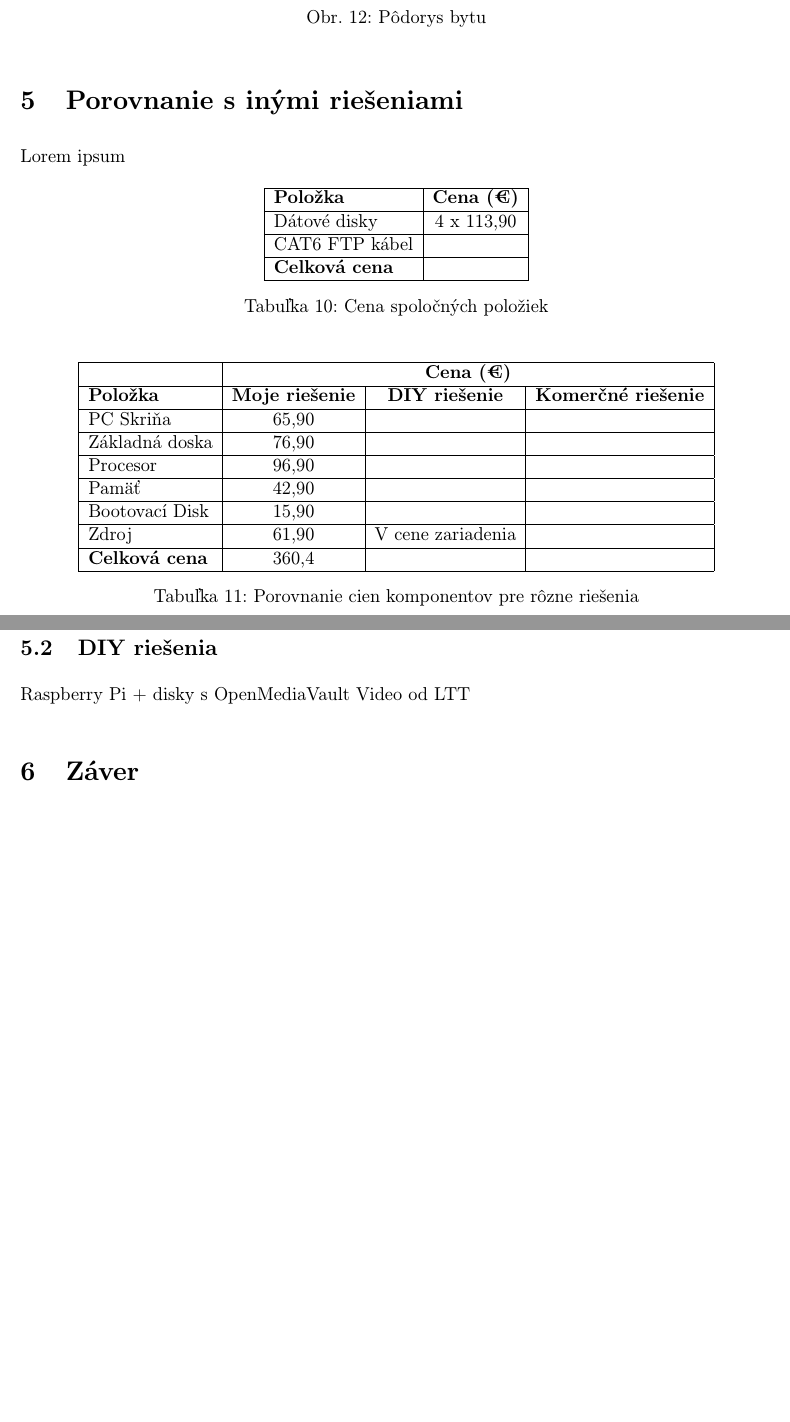
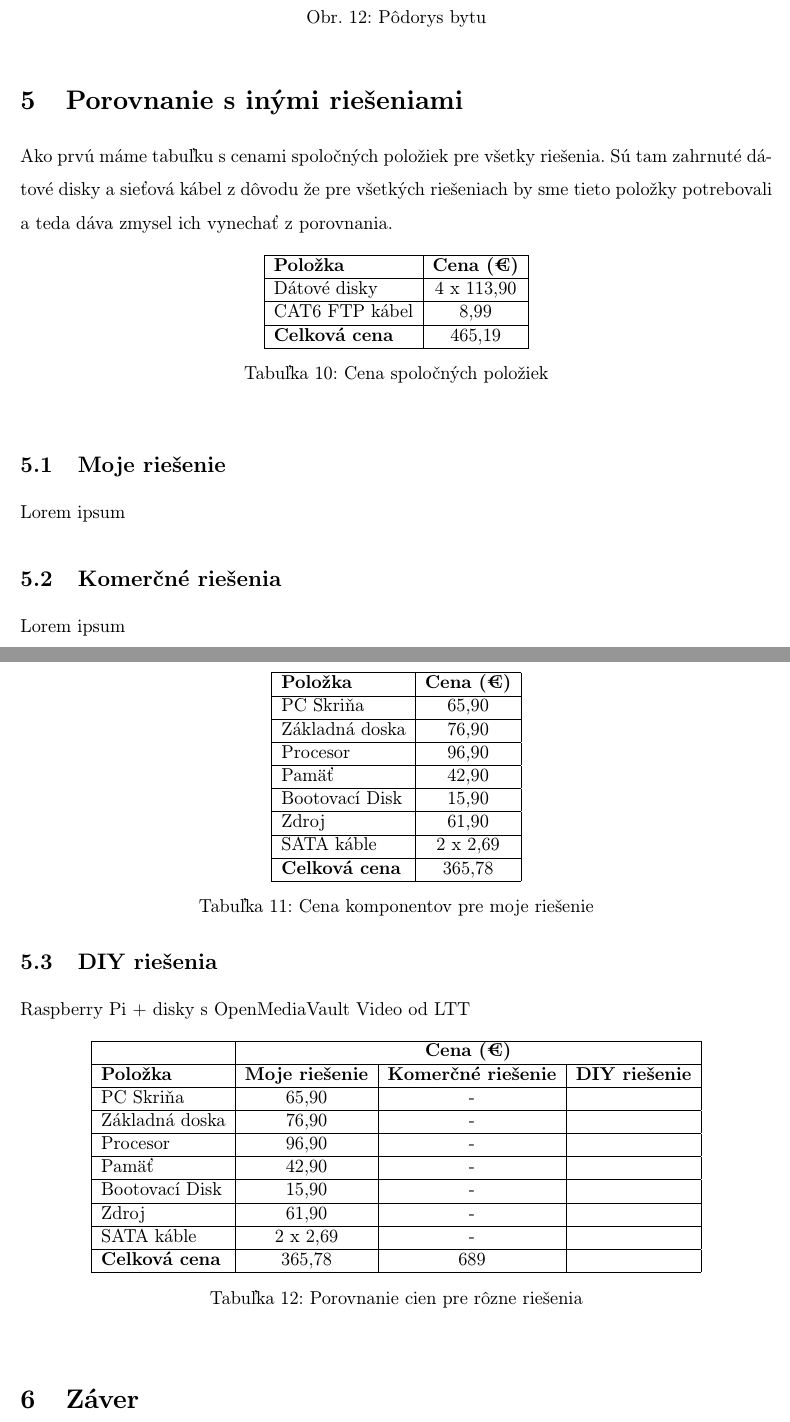
Before and after one commit to MeheheCedy22/PAP, a LaTeX document (projekt.tex): two parts of pages 17 and 18 of 19, joined at a grey line, cut so that both start at the same text, the shorter picture padded with empty space. Compiled offline with pdfLaTeX.

Commit message:
fixed text and image alignment

```diff
--- a/projekt.tex
+++ b/projekt.tex
@@ -480,6 +482,21 @@ Legenda:
 
 
 \section{Porovnanie s inými riešeniami}
+Ako prvú máme tabuľku s cenami spoločných položiek pre všetky riešenia. Sú tam zahrnuté dátové disky a sieťová kábel z dôvodu že pre všetkých riešeniach by sme tieto položky potrebovali a teda dáva zmysel ich vynechať z porovnania.
+
+\begin{table}[h]
+\centering
+\begin{tabular}{|l|c|}
+\hline
+\textbf{Položka} & \textbf{Cena (€)} \\ \hline
+Dátové disky & 4 x 113,90 \\ \hline
+CAT6 FTP kábel & 8,99 \\ \hline
+\textbf{Celková cena} & 465,19\\ \hline
+\end{tabular}
+\caption{Cena spoločných položiek}
+\end{table}
+
+\subsection{Moje riešenie}
 Lorem ipsum
 
 \begin{table}[h]
@@ -487,35 +504,43 @@ Lorem ipsum
 \begin{tabular}{|l|c|}
 \hline
 \textbf{Položka} & \textbf{Cena (€)} \\ \hline
-Dátové disky & 4 x 113,90 \\ \hline
-CAT6 FTP kábel &  \\ \hline
-\textbf{Celková cena} &  \\ \hline
+PC Skriňa & 65,90 \\ \hline
+Základná doska & 76,90 \\ \hline
+Procesor & 96,90 \\ \hline
+Pamäť & 42,90 \\ \hline
+Bootovací Disk & 15,90 \\ \hline
+Zdroj & 61,90 \\ \hline
+SATA káble & 2 x 2,69 \\ \hline
+\textbf{Celková cena} & 365,78 \\ \hline
 \end{tabular}
-\caption{Cena spoločných položiek}
+\caption{Cena komponentov pre moje riešenie}
 \end{table}
+
+\subsection{Komerčné riešenia}
+Lorem ipsum
+
+\subsection{DIY riešenia}
+Raspberry Pi + disky s OpenMediaVault
+Video od LTT
+
+
 
 \begin{table}[h]
 \centering
 \begin{tabular}{|l|c|c|c|}
 \hline & \multicolumn{3}{c|}{\textbf{Cena (€)}} \\ \hline
-\textbf{Položka} & \textbf{Moje riešenie} & \textbf{DIY riešenie} & \textbf{Komerčné riešenie} \\ \hline
-PC Skriňa & 65,90 &  &  \\ \hline
-Základná doska & 76,90 &  &  \\ \hline
-Procesor & 96,90 &  &  \\ \hline
-Pamäť & 42,90 &  &  \\ \hline
-Bootovací Disk & 15,90 &  &  \\ \hline
-Zdroj & 61,90 & V cene zariadenia &  \\ \hline
-\textbf{Celková cena} & 360,4 &  &  \\ \hline
+\textbf{Položka} & \textbf{Moje riešenie} & \textbf{Komerčné riešenie} & \textbf{DIY riešenie} \\ \hline
+PC Skriňa & 65,90 & - &  \\ \hline
+Základná doska & 76,90 & - &  \\ \hline
+Procesor & 96,90 & - &  \\ \hline
+Pamäť & 42,90 & - &  \\ \hline
+Bootovací Disk & 15,90 & - &  \\ \hline
+Zdroj & 61,90 & - &  \\ \hline
+SATA káble & 2 x 2,69 & - &  \\ \hline
+\textbf{Celková cena} & 365,78 & 689 &  \\ \hline
 \end{tabular}
-\caption{Porovnanie cien komponentov pre rôzne riešenia}
+\caption{Porovnanie cien pre rôzne riešenia}
 \end{table}
 
 
-
-\subsection{Komerčné riešenia}
-
-\subsection{DIY riešenia}
-Raspberry Pi + disky s OpenMediaVault
-Video od LTT
-
 \section{Záver}
```
Also changed, not shown: projekt.tex (10 more changed lines).
